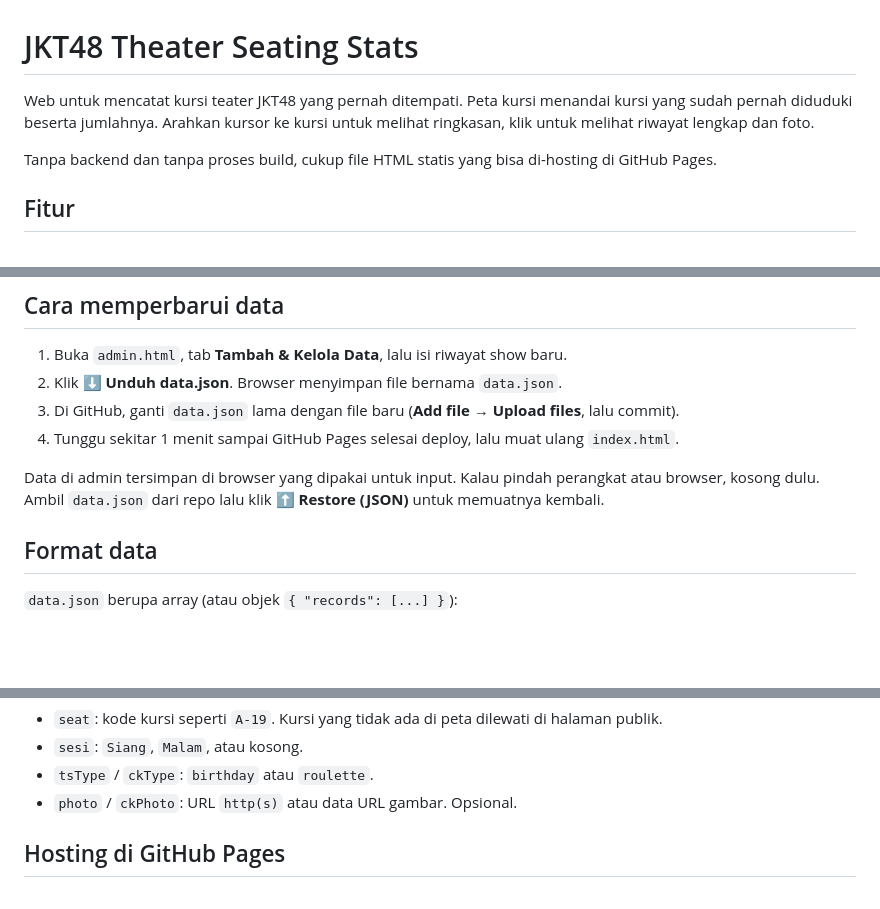
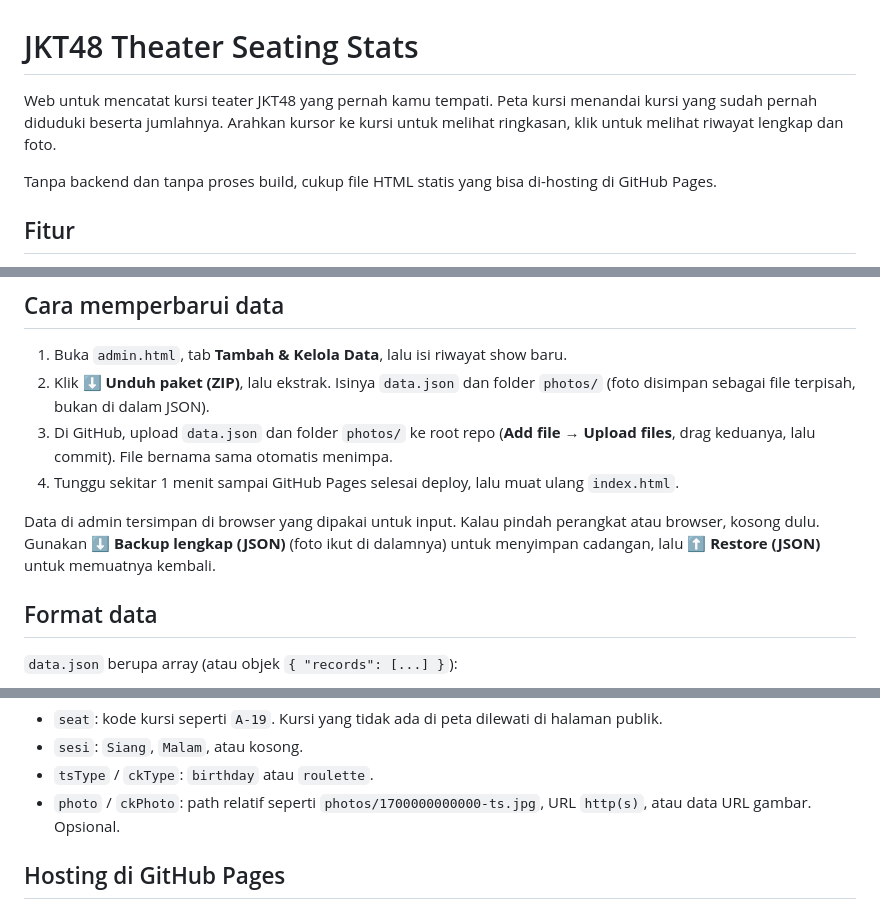
Before and after one commit to agawstr/JKT48-Theater-Seating-Stats, a Markdown page: README.md, 3 parts joined by grey strips. Rendered like a GitHub page; blank space fills up the shorter version.

Commit message:
Revise README for clarity and personalization
Updated the README to clarify instructions for downloading and restoring data, and modified the wording for a more personal touch.

```diff
--- a/README.md
+++ b/README.md
@@ -1,6 +1,6 @@
 # JKT48 Theater Seating Stats
 
-Web untuk mencatat kursi teater JKT48 yang pernah ditempati. Peta kursi menandai kursi yang sudah pernah diduduki beserta jumlahnya. Arahkan kursor ke kursi untuk melihat ringkasan, klik untuk melihat riwayat lengkap dan foto.
+Web untuk mencatat kursi teater JKT48 yang pernah kamu tempati. Peta kursi menandai kursi yang sudah pernah diduduki beserta jumlahnya. Arahkan kursor ke kursi untuk melihat ringkasan, klik untuk melihat riwayat lengkap dan foto.
 
 Tanpa backend dan tanpa proses build, cukup file HTML statis yang bisa di-hosting di GitHub Pages.
 
@@ -28,11 +28,11 @@ Tanpa backend dan tanpa proses build, cukup file HTML statis yang bisa di-hostin
 ## Cara memperbarui data
 
 1. Buka `admin.html`, tab **Tambah & Kelola Data**, lalu isi riwayat show baru.
-2. Klik **⬇ Unduh data.json**. Browser menyimpan file bernama `data.json`.
-3. Di GitHub, ganti `data.json` lama dengan file baru (**Add file → Upload files**, lalu commit).
+2. Klik **⬇ Unduh paket (ZIP)**, lalu ekstrak. Isinya `data.json` dan folder `photos/` (foto disimpan sebagai file terpisah, bukan di dalam JSON).
+3. Di GitHub, upload `data.json` dan folder `photos/` ke root repo (**Add file → Upload files**, drag keduanya, lalu commit). File bernama sama otomatis menimpa.
 4. Tunggu sekitar 1 menit sampai GitHub Pages selesai deploy, lalu muat ulang `index.html`.
 
-Data di admin tersimpan di browser yang dipakai untuk input. Kalau pindah perangkat atau browser, kosong dulu. Ambil `data.json` dari repo lalu klik **⬆ Restore (JSON)** untuk memuatnya kembali.
+Data di admin tersimpan di browser yang dipakai untuk input. Kalau pindah perangkat atau browser, kosong dulu. Gunakan **⬇ Backup lengkap (JSON)** (foto ikut di dalamnya) untuk menyimpan cadangan, lalu **⬆ Restore (JSON)** untuk memuatnya kembali.
 
 ## Format data
 
@@ -62,7 +62,7 @@ Data di admin tersimpan di browser yang dipakai untuk input. Kalau pindah perang
 - `seat`: kode kursi seperti `A-19`. Kursi yang tidak ada di peta dilewati di halaman publik.
 - `sesi`: `Siang`, `Malam`, atau kosong.
 - `tsType` / `ckType`: `birthday` atau `roulette`.
-- `photo` / `ckPhoto`: URL `http(s)` atau data URL gambar. Opsional.
+- `photo` / `ckPhoto`: path relatif seperti `photos/1700000000000-ts.jpg`, URL `http(s)`, atau data URL gambar. Opsional.
 
 ## Hosting di GitHub Pages
 
```
